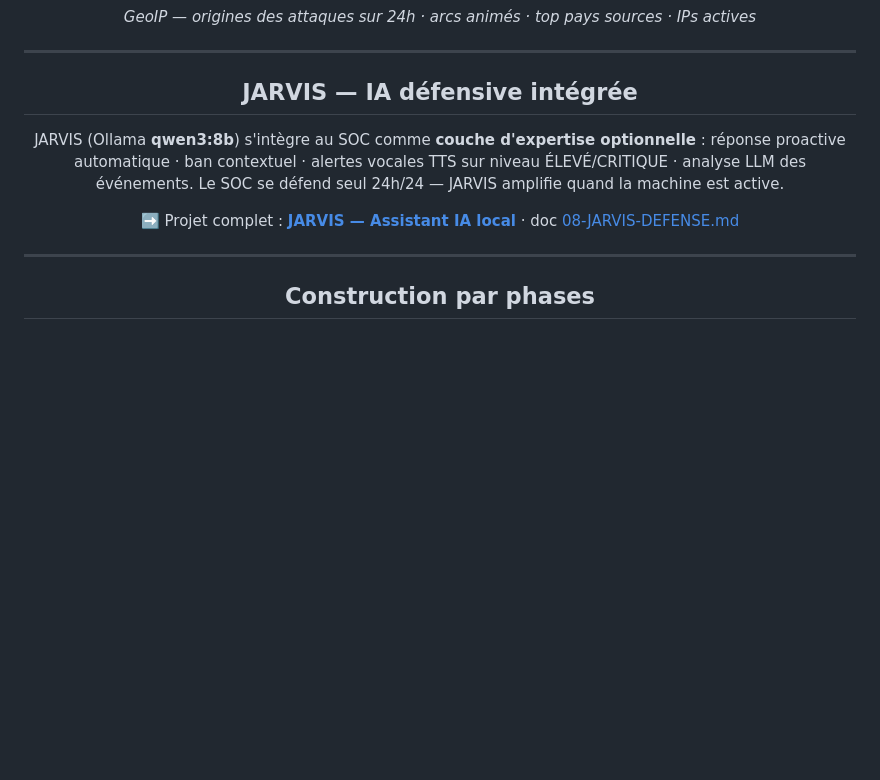
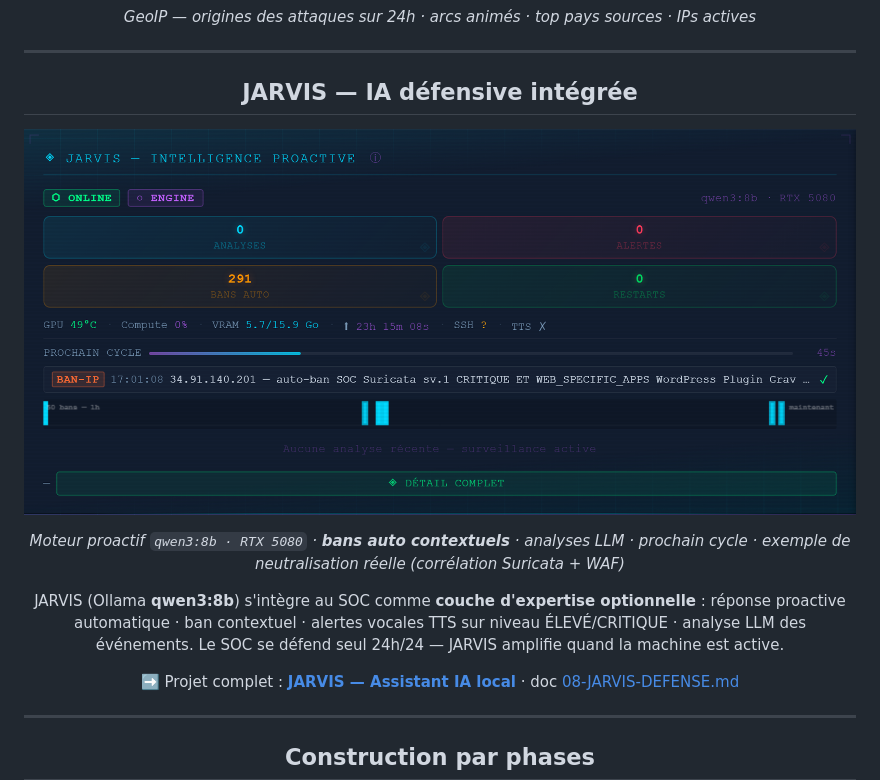
Before and after one commit to 0xCyberLiTech/SOC, a Markdown page: README.md, the part around one of its changes. Drawn GitHub-style; pictures changed too: assets/soc-jarvis.png (added); blank space fills up the shorter version.

```diff
--- a/README.md
+++ b/README.md
@@ -206,6 +206,10 @@ Si le serveur est compromis, l'attaquant ne récupère pas la configuration comp
 <h2 align="center">JARVIS — IA défensive intégrée</h2>
 
 <div align="center">
+
+![JARVIS — intelligence proactive](assets/soc-jarvis.png)
+
+*Moteur proactif `qwen3:8b · RTX 5080` · **bans auto contextuels** · analyses LLM · prochain cycle · exemple de neutralisation réelle (corrélation Suricata + WAF)*
 
 JARVIS (Ollama **qwen3:8b**) s'intègre au SOC comme **couche d'expertise optionnelle** : réponse proactive automatique · ban contextuel · alertes vocales TTS sur niveau ÉLEVÉ/CRITIQUE · analyse LLM des événements. Le SOC se défend seul 24h/24 — JARVIS amplifie quand la machine est active.
 
```
Also changed, not shown: other parts of README.md (+1 -1 lines).
